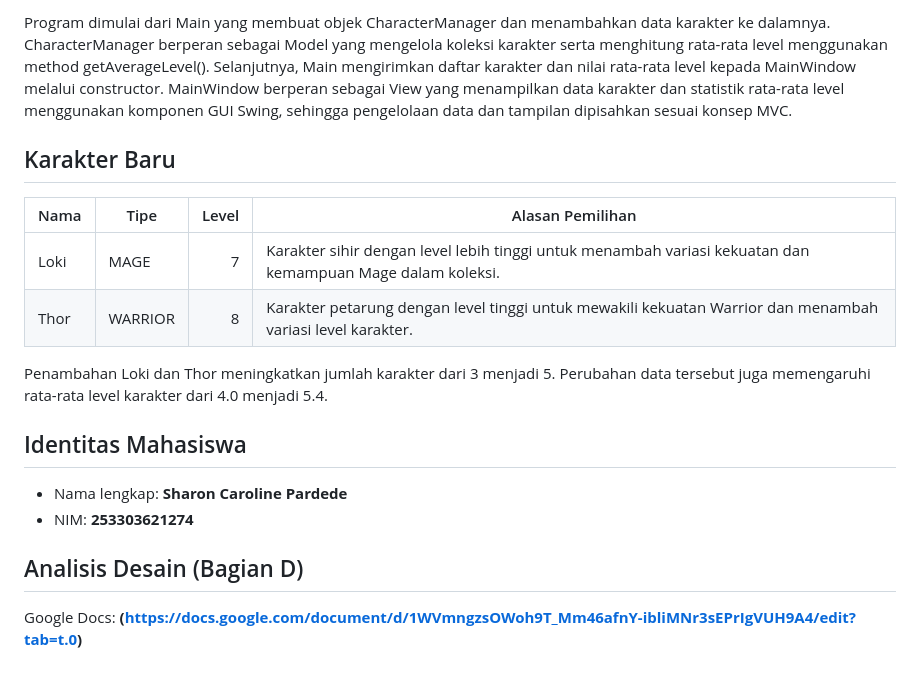
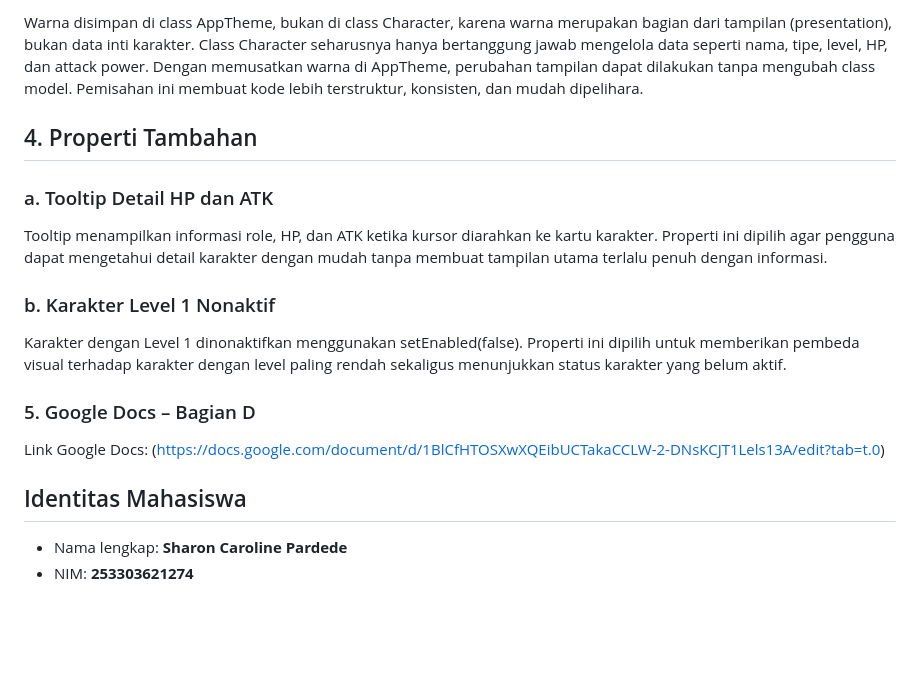
Before and after one commit to sharoncrline-beep/javavisual-253303621274-baru, a Markdown page: README.md, the part around one of its changes. Drawn GitHub-style; blank space fills up the shorter version.

```diff
--- a/README.md
+++ b/README.md
@@ -33,19 +22,21 @@ Menampilkan GUI setelah penambahan Loki dan Thor, dengan total 5 karakter dan ra
 
-Program dimulai dari Main yang membuat objek CharacterManager dan menambahkan data karakter ke dalamnya. CharacterManager berperan sebagai Model yang mengelola koleksi karakter serta menghitung rata-rata level menggunakan method getAverageLevel(). Selanjutnya, Main mengirimkan daftar karakter dan nilai rata-rata level kepada MainWindow melalui constructor. MainWindow berperan sebagai View yang menampilkan data karakter dan statistik rata-rata level menggunakan komponen GUI Swing, sehingga pengelolaan data dan tampilan dipisahkan sesuai konsep MVC.
+Warna disimpan di class AppTheme, bukan di class Character, karena warna merupakan bagian dari tampilan (presentation), bukan data inti karakter. Class Character seharusnya hanya bertanggung jawab mengelola data seperti nama, tipe, level, HP, dan attack power. Dengan memusatkan warna di AppTheme, perubahan tampilan dapat dilakukan tanpa mengubah class model. Pemisahan ini membuat kode lebih terstruktur, konsisten, dan mudah dipelihara.
 
-## Karakter Baru
+## 4. Properti Tambahan
 
-| Nama | Tipe | Level | Alasan Pemilihan |
-|---|---|---:|---|
-| Loki | MAGE | 7 | Karakter sihir dengan level lebih tinggi untuk menambah variasi kekuatan dan kemampuan Mage dalam koleksi. |
-| Thor | WARRIOR | 8 | Karakter petarung dengan level tinggi untuk mewakili kekuatan Warrior dan menambah variasi level karakter. |
-Penambahan Loki dan Thor meningkatkan jumlah karakter dari 3 menjadi 5. Perubahan data tersebut juga memengaruhi rata-rata level karakter dari 4.0 menjadi 5.4.
+### a. Tooltip Detail HP dan ATK
+
+Tooltip menampilkan informasi role, HP, dan ATK ketika kursor diarahkan ke kartu karakter. Properti ini dipilih agar pengguna dapat mengetahui detail karakter dengan mudah tanpa membuat tampilan utama terlalu penuh dengan informasi.
+
+### b. Karakter Level 1 Nonaktif
+
+Karakter dengan Level 1 dinonaktifkan menggunakan setEnabled(false). Properti ini dipilih untuk memberikan pembeda visual terhadap karakter dengan level paling rendah sekaligus menunjukkan status karakter yang belum aktif.
+
+### 5. Google Docs – Bagian D
+
+Link Google Docs: (https://docs.google.com/document/d/1BlCfHTOSXwXQEibUCTakaCCLW-2-DNsKCJT1Lels13A/edit?tab=t.0)
 
 ## Identitas Mahasiswa
 
 - Nama lengkap: **Sharon Caroline  Pardede**
 - NIM: **253303621274**
-
-## Analisis Desain (Bagian D)
-
-Google Docs: **(https://docs.google.com/document/d/1WVmngzsOWoh9T_Mm46afnY-ibliMNr3sEPrIgVUH9A4/edit?tab=t.0)**
```
Also changed, not shown: other parts of README.md (+9 -20 lines), Screenshots/output-ap12-sebelum.png (added), Screenshots/output-ap13-sesudah.png (added), 3 other files.
